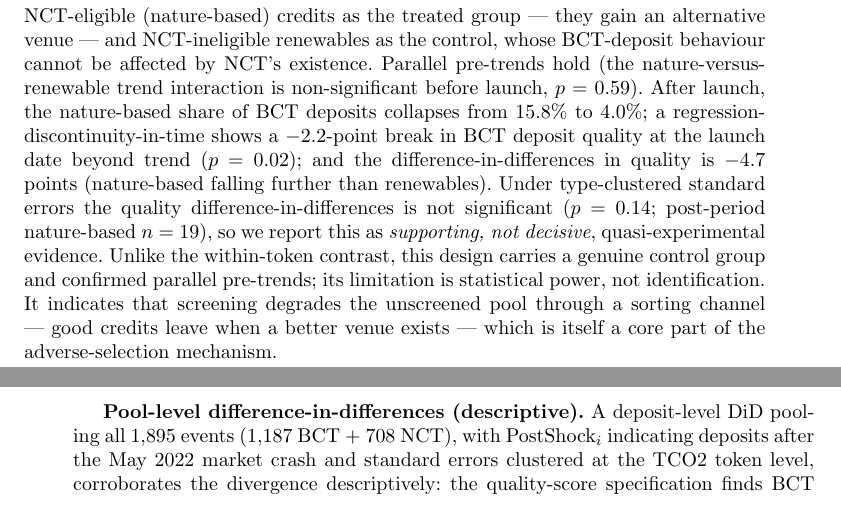
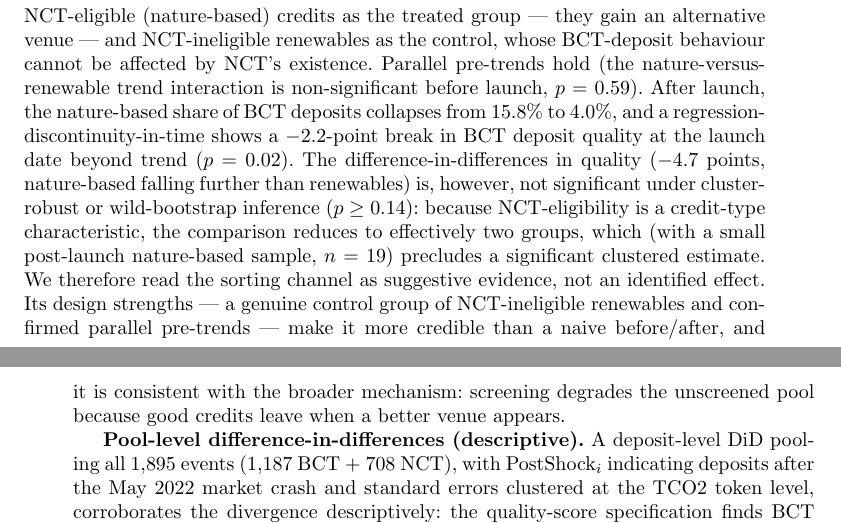
Before and after one commit to Adeline117/carbon-neutrality, a LaTeX paper (docs/natcomms-draft/latex/manuscript.tex): two parts of pages 9 and 10 of 25, joined at a grey line, cut so that both start at the same text. Compiled offline with pdfLaTeX.

Commit message:
Make sorting-channel framing fully honest after power check
Power cannot be boosted: the DiD is significant only under HC1 (p=0.03, ignores
clustering); under cluster-by-project (0.21), cluster-by-type (0.14), and wild
cluster bootstrap (0.55) it is not significant -- structurally, because
NCT-eligibility is a type-level trait (effectively a two-group comparison). C3
cannot replicate the launch DiD (its UBO/NBO pools co-launched, no pre-period).
Reframe the sorting channel as suggestive (share collapse + RDiT p=0.02 +
parallel pre-trends), explicitly not an identified effect. No cherry-picked SE.

Co-Authored-By: Claude Opus 4.8 (1M context) <noreply@anthropic.com>

```diff
--- a/docs/natcomms-draft/latex/manuscript.tex
+++ b/docs/natcomms-draft/latex/manuscript.tex
@@ -147,7 +147,7 @@ The estimand is the effect of pool design on the credits \textit{admitted by bot
 
 \textbf{Generalization across pools.} The mechanism is not specific to a single pool. Within the same operator, chain, time window, and depositor population, the \textit{unscreened} pool's deposit quality degrades strongly over its operating life (Spearman $\rho$ = $-$0.439, $p < 10^{-40}$) while the \textit{screened} pool's does not ($\rho$ = $-$0.105, $p$ = 0.088, n.s.) --- a permissionless-versus-filtered contrast that isolates screening from operator, technology, and macro conditions. Crucially, the same degradation appears in a \textit{second, independent operator}. C3 (a different bridge protocol) encodes each tokenized credit's Verra project and vintage in its on-chain token symbol, which we recovered directly via \texttt{eth\_call} (22 of 26 tokens are genuine C3 credits, four being unrelated spam tokens; 17 of 18 projects typed, after classifying five via the public registry; 75 of 92 deposits scored). On this sample C3's deposit quality also degrades over its operating life (Spearman $\rho$ = $-$0.329, $p$ = 0.004) and sits in the same low band as BCT (mean composite 31.1 versus 31.1). Because C3 credits are here scored by type alone, this slope reflects a drift toward lower-quality credit \textit{types} over time and is independent of vintage --- a cleaner signal than BCT's temporal decline, which is largely a vintage-composition effect. The mechanism is therefore not specific to Toucan: a permissionless pool from a separate operator shows the same negative temporal-quality slope. Moss MCO2, by contrast, is a single fungible basket token with no per-token credit identity, so per-token quality is genuinely undefined there and adverse selection is structurally inapplicable. We document the remaining coverage gaps explicitly (Supplementary Methods) rather than impute unobserved quality.
 
-\textbf{Quasi-experimental evidence for the sorting channel.} A second design tests a specific causal mechanism: did the appearance of a screened pool divert high-quality credits away from the unscreened one? The screened pool (NCT) launched on 2022-02-04, three months before the May-2022 market crash and therefore separable from it. We treat its launch as an event in a difference-in-differences with NCT-eligible (nature-based) credits as the treated group --- they gain an alternative venue --- and NCT-ineligible renewables as the control, whose BCT-deposit behaviour cannot be affected by NCT's existence. Parallel pre-trends hold (the nature-versus-renewable trend interaction is non-significant before launch, $p$ = 0.59). After launch, the nature-based share of BCT deposits collapses from 15.8\% to 4.0\%; a regression-discontinuity-in-time shows a $-$2.2-point break in BCT deposit quality at the launch date beyond trend ($p$ = 0.02); and the difference-in-differences in quality is $-$4.7 points (nature-based falling further than renewables). Under type-clustered standard errors the quality difference-in-differences is not significant ($p$ = 0.14; post-period nature-based $n$ = 19), so we report this as \textit{supporting, not decisive}, quasi-experimental evidence. Unlike the within-token contrast, this design carries a genuine control group and confirmed parallel pre-trends; its limitation is statistical power, not identification. It indicates that screening degrades the unscreened pool through a sorting channel --- good credits leave when a better venue exists --- which is itself a core part of the adverse-selection mechanism.
+\textbf{Quasi-experimental evidence for the sorting channel.} A second design tests a specific causal mechanism: did the appearance of a screened pool divert high-quality credits away from the unscreened one? The screened pool (NCT) launched on 2022-02-04, three months before the May-2022 market crash and therefore separable from it. We treat its launch as an event in a difference-in-differences with NCT-eligible (nature-based) credits as the treated group --- they gain an alternative venue --- and NCT-ineligible renewables as the control, whose BCT-deposit behaviour cannot be affected by NCT's existence. Parallel pre-trends hold (the nature-versus-renewable trend interaction is non-significant before launch, $p$ = 0.59). After launch, the nature-based share of BCT deposits collapses from 15.8\% to 4.0\%, and a regression-discontinuity-in-time shows a $-$2.2-point break in BCT deposit quality at the launch date beyond trend ($p$ = 0.02). The difference-in-differences in quality ($-$4.7 points, nature-based falling further than renewables) is, however, not significant under cluster-robust or wild-bootstrap inference ($p \geq 0.14$): because NCT-eligibility is a credit-type characteristic, the comparison reduces to effectively two groups, which (with a small post-launch nature-based sample, $n$ = 19) precludes a significant clustered estimate. We therefore read the sorting channel as suggestive evidence, not an identified effect. Its design strengths --- a genuine control group of NCT-ineligible renewables and confirmed parallel pre-trends --- make it more credible than a naive before/after, and it is consistent with the broader mechanism: screening degrades the unscreened pool because good credits leave when a better venue appears.
 
 \textbf{Pool-level difference-in-differences (descriptive).} A deposit-level DiD pooling all 1,895 events (1,187 BCT + 708 NCT), with $\text{PostShock}_i$ indicating deposits after the May 2022 market crash and standard errors clustered at the TCO2 token level, corroborates the divergence descriptively: the quality-score specification finds BCT quality falling 7.3 points more than NCT after the shock ($\hat{\beta}_3$ = $-$7.33, naive permutation $p < 0.0001$). We report this as descriptive only, not as a causal estimate, because BCT and NCT share 88.6\% of their tokens, violating the unit-independence its inference assumes. Under a token-clustered bootstrap the standard error inflates 4.02-fold and the between-pool rank difference is indistinguishable from zero (cluster-robust $p$ = 0.24). Causal identification therefore rests on the within-token design above.
 
```
Also changed, not shown: docs/natcomms-draft/sections-1-2-intro-results.md (+1 -1 lines), docs/natcomms-draft/latex/manuscript.pdf, manuscript.pdf.
